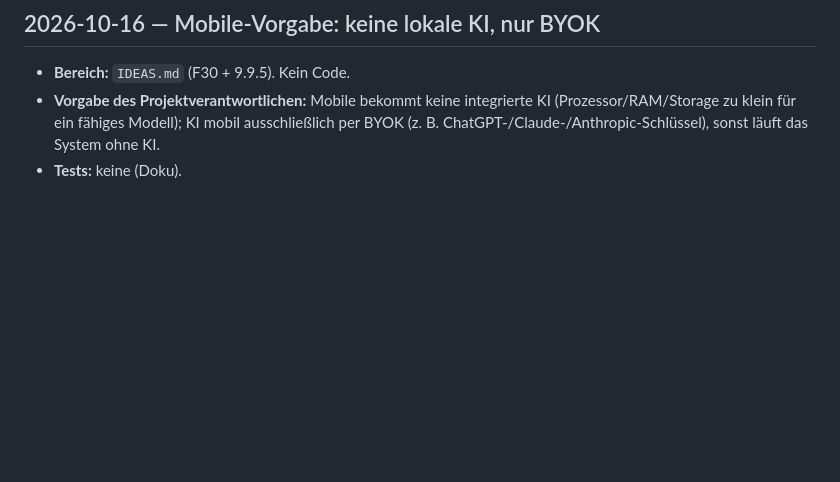
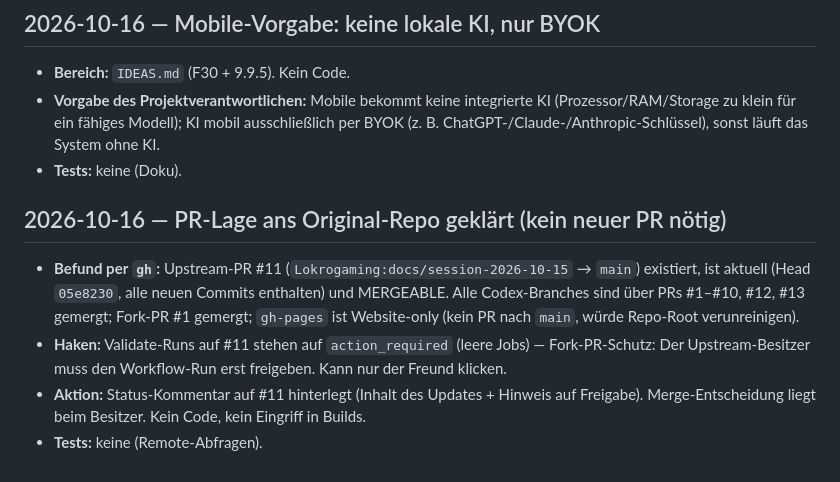
Before and after one commit to Lokrogaming/LOKROOS-Arch-based, a Markdown page: docs/DEVELOPMENT_LOG.md, the part around the change. GitHub-like rendering; blank space fills up the shorter version.

Commit message:
Log upstream PR status (no new PR needed)

```diff
--- a/docs/DEVELOPMENT_LOG.md
+++ b/docs/DEVELOPMENT_LOG.md
@@ -123,3 +123,14 @@
 - **Vorgabe des Projektverantwortlichen:** Mobile bekommt keine integrierte KI (Prozessor/RAM/Storage zu klein für ein
   fähiges Modell); KI mobil ausschließlich per BYOK (z. B. ChatGPT-/Claude-/Anthropic-Schlüssel), sonst läuft das System ohne KI.
 - **Tests:** keine (Doku).
+
+## 2026-10-16 — PR-Lage ans Original-Repo geklärt (kein neuer PR nötig)
+
+- **Befund per `gh`:** Upstream-PR #11 (`Lokrogaming:docs/session-2026-10-15` → `main`) existiert, ist aktuell
+  (Head `05e8230`, alle neuen Commits enthalten) und MERGEABLE. Alle Codex-Branches sind über PRs #1–#10, #12, #13
+  gemergt; Fork-PR #1 gemergt; `gh-pages` ist Website-only (kein PR nach `main`, würde Repo-Root verunreinigen).
+- **Haken:** Validate-Runs auf #11 stehen auf `action_required` (leere Jobs) — Fork-PR-Schutz: Der Upstream-Besitzer muss den
+  Workflow-Run erst freigeben. Kann nur der Freund klicken.
+- **Aktion:** Status-Kommentar auf #11 hinterlegt (Inhalt des Updates + Hinweis auf Freigabe).
+  Merge-Entscheidung liegt beim Besitzer. Kein Code, kein Eingriff in Builds.
+- **Tests:** keine (Remote-Abfragen).
```
